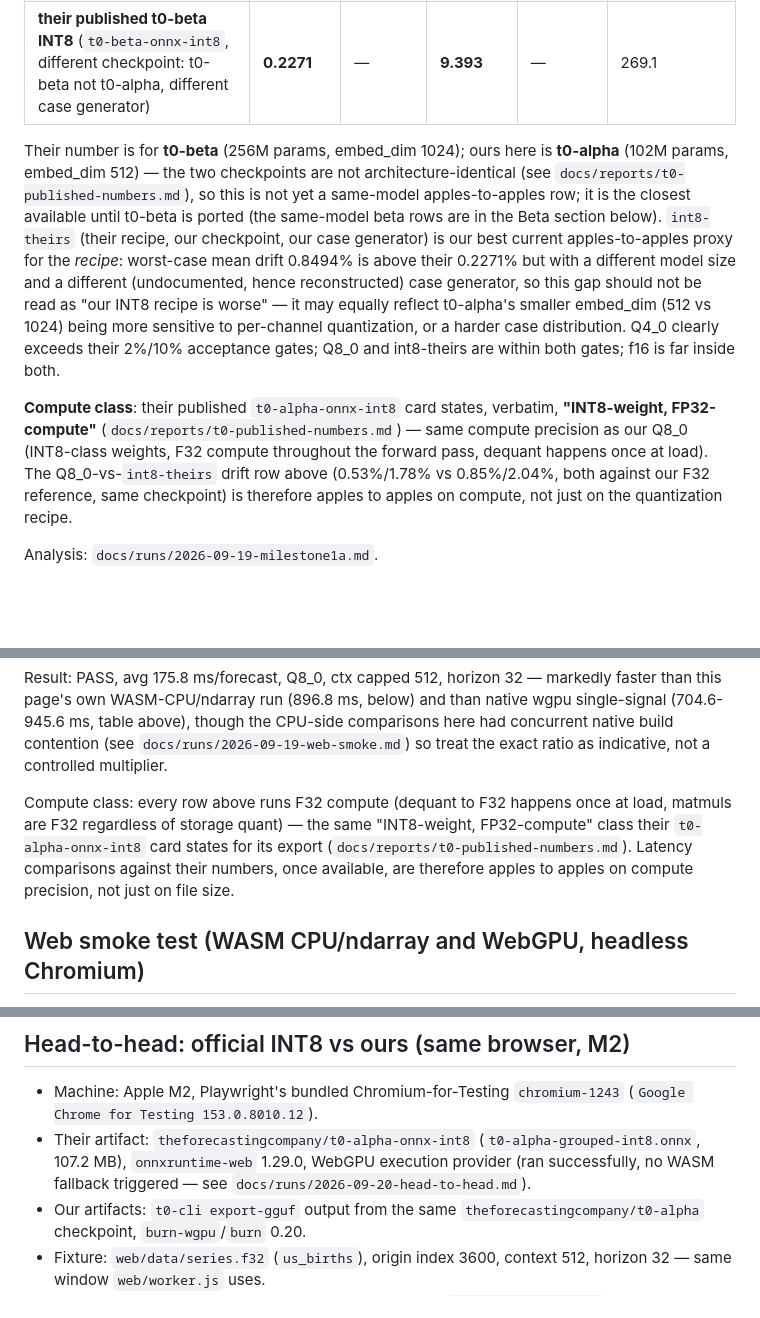
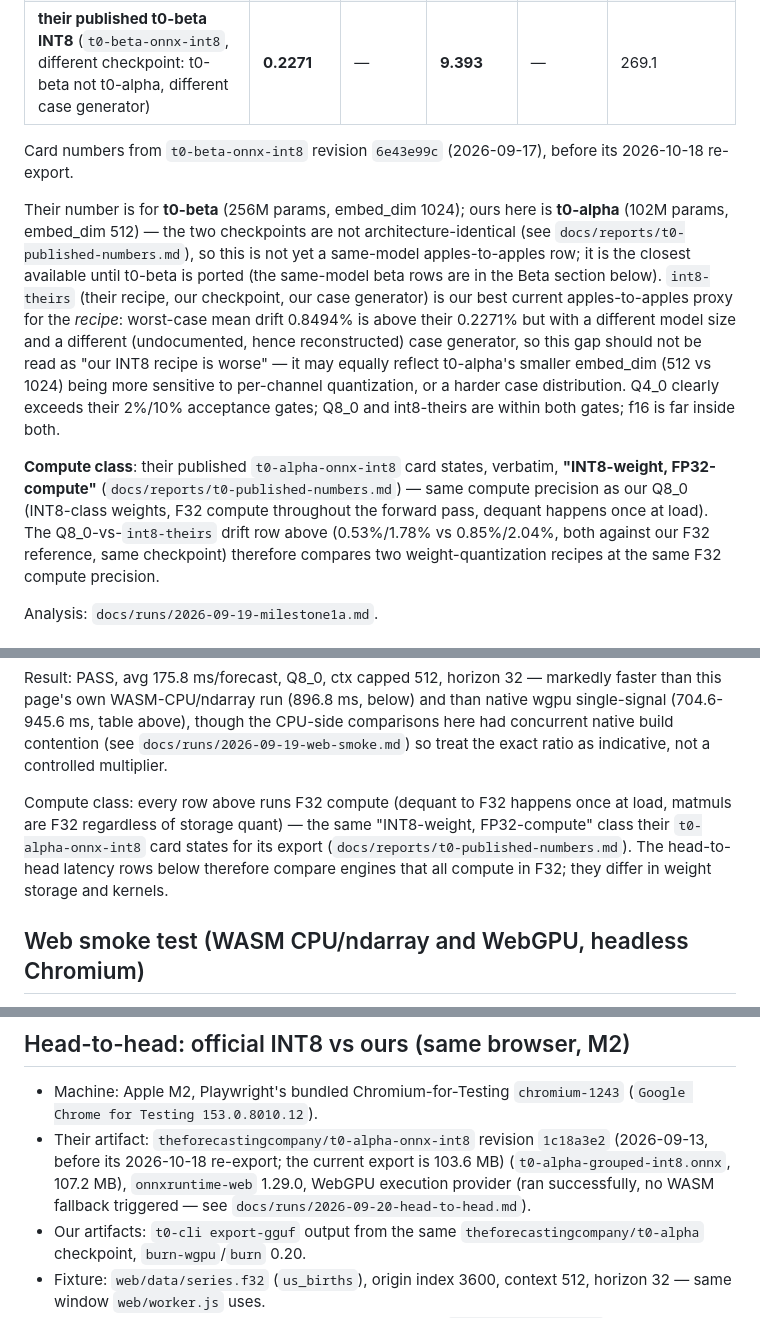
Before and after one commit to idle-intelligence/t0-web, a Markdown page: docs/BENCHMARKS.md, 3 parts joined by grey strips. Rendered like a GitHub page; blank space fills up the shorter version.

```diff
--- a/docs/BENCHMARKS.md
+++ b/docs/BENCHMARKS.md
@@ -134,9 +134,11 @@ Analysis and the upstream cubek-matmul issue note: `docs/runs/2026-09-19-milesto
 | int8-theirs (per-channel INT8, 96 matmuls; 6 I/O projections FP32) | 0.8494 | 0.1774 | 2.0400 | 0.6083 | 103.3 (estimated, no file written) |
 | **their published t0-beta INT8** (`t0-beta-onnx-int8`, different checkpoint: t0-beta not t0-alpha, different case generator) | **0.2271** | — | **9.393** | — | 269.1 |
 
+Card numbers from `t0-beta-onnx-int8` revision `6e43e99c` (2026-09-17), before its 2026-10-18 re-export.
+
 Their number is for **t0-beta** (256M params, embed_dim 1024); ours here is **t0-alpha** (102M params, embed_dim 512) — the two checkpoints are not architecture-identical (see `docs/reports/t0-published-numbers.md`), so this is not yet a same-model apples-to-apples row; it is the closest available until t0-beta is ported (the same-model beta rows are in the Beta section below). `int8-theirs` (their recipe, our checkpoint, our case generator) is our best current apples-to-apples proxy for the *recipe*: worst-case mean drift 0.8494% is above their 0.2271% but with a different model size and a different (undocumented, hence reconstructed) case generator, so this gap should not be read as "our INT8 recipe is worse" — it may equally reflect t0-alpha's smaller embed_dim (512 vs 1024) being more sensitive to per-channel quantization, or a harder case distribution. Q4_0 clearly exceeds their 2%/10% acceptance gates; Q8_0 and int8-theirs are within both gates; f16 is far inside both.
 
-**Compute class**: their published `t0-alpha-onnx-int8` card states, verbatim, **"INT8-weight, FP32-compute"** (`docs/reports/t0-published-numbers.md`) — same compute precision as our Q8_0 (INT8-class weights, F32 compute throughout the forward pass, dequant happens once at load). The Q8_0-vs-`int8-theirs` drift row above (0.53%/1.78% vs 0.85%/2.04%, both against our F32 reference, same checkpoint) is therefore apples to apples on compute, not just on the quantization recipe.
+**Compute class**: their published `t0-alpha-onnx-int8` card states, verbatim, **"INT8-weight, FP32-compute"** (`docs/reports/t0-published-numbers.md`) — same compute precision as our Q8_0 (INT8-class weights, F32 compute throughout the forward pass, dequant happens once at load). The Q8_0-vs-`int8-theirs` drift row above (0.53%/1.78% vs 0.85%/2.04%, both against our F32 reference, same checkpoint) therefore compares two weight-quantization recipes at the same F32 compute precision.
 
 Analysis: `docs/runs/2026-09-19-milestone1a.md`.
 
@@ -245,7 +247,7 @@ Warm latency now converges to ~224 ms across all quants regardless of storage fo
 
 Result: PASS, avg 175.8 ms/forecast, Q8_0, ctx capped 512, horizon 32 — markedly faster than this page's own WASM-CPU/ndarray run (896.8 ms, below) and than native wgpu single-signal (704.6-945.6 ms, table above), though the CPU-side comparisons here had concurrent native build contention (see `docs/runs/2026-09-19-web-smoke.md`) so treat the exact ratio as indicative, not a controlled multiplier.
 
-Compute class: every row above runs F32 compute (dequant to F32 happens once at load, matmuls are F32 regardless of storage quant) — the same "INT8-weight, FP32-compute" class their `t0-alpha-onnx-int8` card states for its export (`docs/reports/t0-published-numbers.md`). Latency comparisons against their numbers, once available, are therefore apples to apples on compute precision, not just on file size.
+Compute class: every row above runs F32 compute (dequant to F32 happens once at load, matmuls are F32 regardless of storage quant) — the same "INT8-weight, FP32-compute" class their `t0-alpha-onnx-int8` card states for its export (`docs/reports/t0-published-numbers.md`). The head-to-head latency rows below therefore compare engines that all compute in F32; they differ in weight storage and kernels.
 
 ## Web smoke test (WASM CPU/ndarray and WebGPU, headless Chromium)
 
@@ -272,7 +274,7 @@ Analysis: `docs/runs/2026-09-19-web-smoke.md`.
 ## Head-to-head: official INT8 vs ours (same browser, M2)
 
 - Machine: Apple M2, Playwright's bundled Chromium-for-Testing `chromium-1243` (`Google Chrome for Testing 153.0.8010.12`).
-- Their artifact: `theforecastingcompany/t0-alpha-onnx-int8` (`t0-alpha-grouped-int8.onnx`, 107.2 MB), `onnxruntime-web` 1.29.0, WebGPU execution provider (ran successfully, no WASM fallback triggered — see `docs/runs/2026-09-20-head-to-head.md`).
+- Their artifact: `theforecastingcompany/t0-alpha-onnx-int8` revision `1c18a3e2` (2026-09-13, before its 2026-10-18 re-export; the current export is 103.6 MB) (`t0-alpha-grouped-int8.onnx`, 107.2 MB), `onnxruntime-web` 1.29.0, WebGPU execution provider (ran successfully, no WASM fallback triggered — see `docs/runs/2026-09-20-head-to-head.md`).
 - Our artifacts: `t0-cli export-gguf` output from the same `theforecastingcompany/t0-alpha` checkpoint, `burn-wgpu`/`burn` 0.20.
 - Fixture: `web/data/series.f32` (`us_births`), origin index 3600, context 512, horizon 32 — same window `web/worker.js` uses.
 - Drift column: max-abs diff vs our native F32 reference (`t0-cli forecast-raw`), as % of this window's forecast range (2266.84 births/day). Accuracy columns: official-protocol subset, 8 configs, their code (`gift_eval`/`gluonts`, `CONTEXT_LENGTH=8192`, full test split, no subsampling) — `docs/runs/2026-09-19-official-protocol-subset.md`. `onnx-int8` there is the real `.onnx` artifact through `onnxruntime`; our Q8_0/Q4_0 rows are their PyTorch reference with our GGUF weights dequantized back to f32 (fake-quant, same architecture/predictor as the f32 row). Footnote below has the earlier context-512-capped Burn-engine-only numbers this table previously (wrongly) used as protocol-comparable.
```
Also changed, not shown: other parts of docs/BENCHMARKS.md (+3 -1 lines), docs/runs/2026-09-20-compare-page.md (+2 -1 lines), docs/runs/2026-09-20-head-to-head.md (+3 -2 lines).
